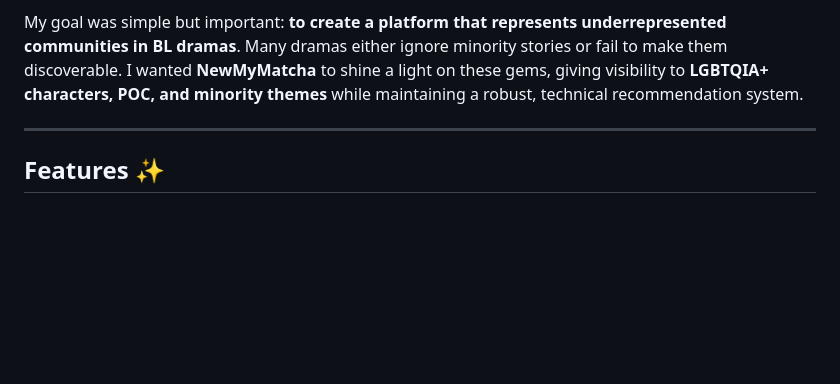
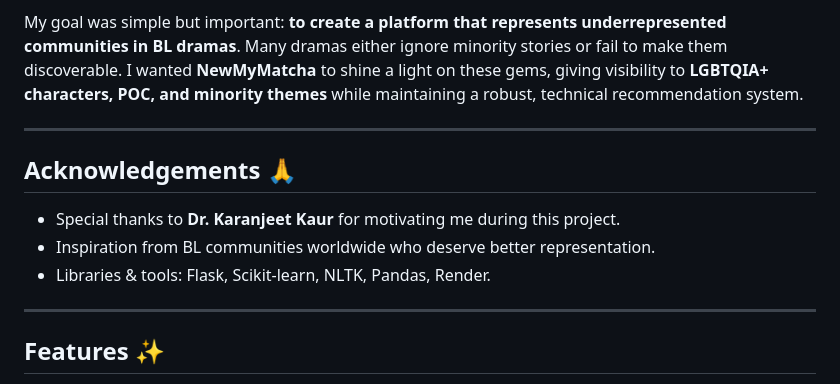
Before and after one commit to sanidhya2506/NewMyMatcha, a Markdown page: README.md, the part around one of its changes. Rendered like a GitHub page; blank space fills up the shorter version.

```diff
--- a/README.md
+++ b/README.md
@@ -26,6 +31,15 @@
 This project started as an idea in **the midst of a busy semester**. I remember losing **Engineers’ Day** to work on it, juggling lectures, assignments, and a microprocessor lab. My **Civils professor Dr. Karanjeet Kaur**, who usually doesn’t deal with coding, noticed my effort and called it a “gem” — and that motivated me to push harder.
 
 My goal was simple but important: **to create a platform that represents underrepresented communities in BL dramas**. Many dramas either ignore minority stories or fail to make them discoverable. I wanted **NewMyMatcha** to shine a light on these gems, giving visibility to **LGBTQIA+ characters, POC, and minority themes** while maintaining a robust, technical recommendation system.
+
+---
+
+## Acknowledgements 🙏
+
+- Special thanks to **Dr. Karanjeet Kaur** for motivating me during this project.
+- Inspiration from BL communities worldwide who deserve better representation.
+- Libraries & tools: Flask, Scikit-learn, NLTK, Pandas, Render.
+
 
 ---
 
```
Also changed, not shown: other parts of README.md (+15 -11 lines).
